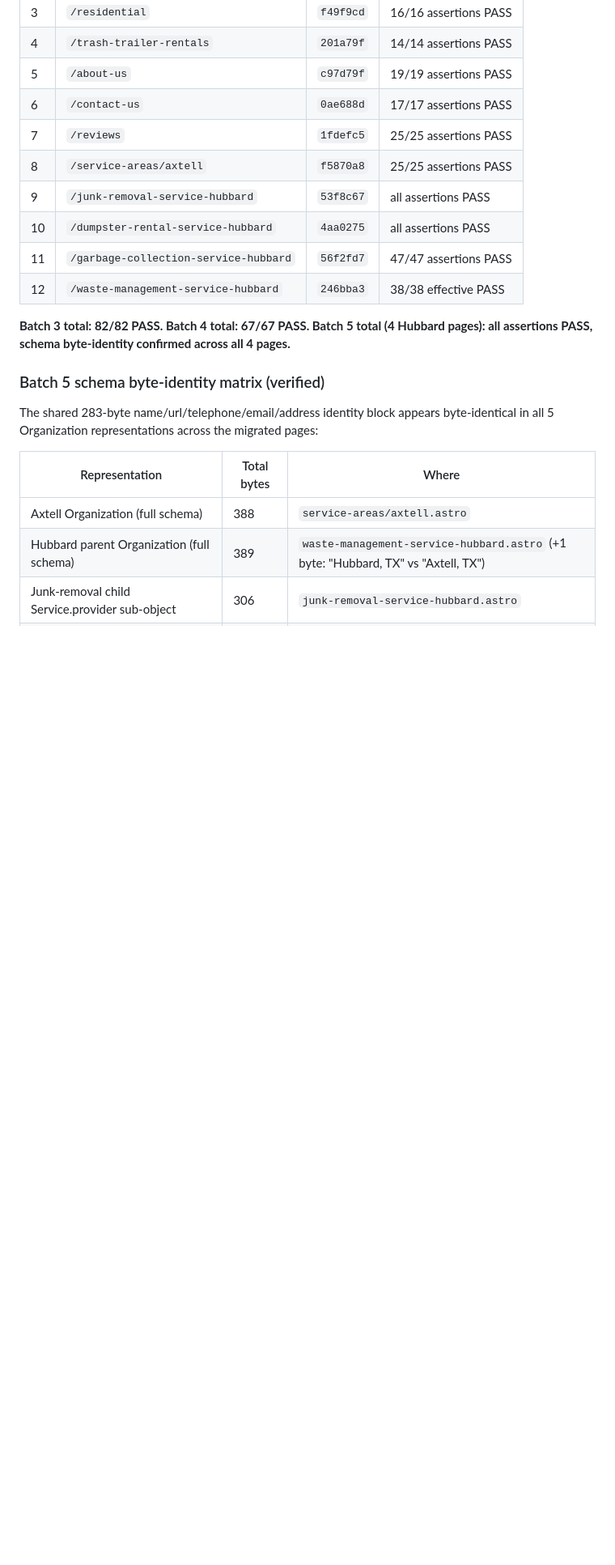
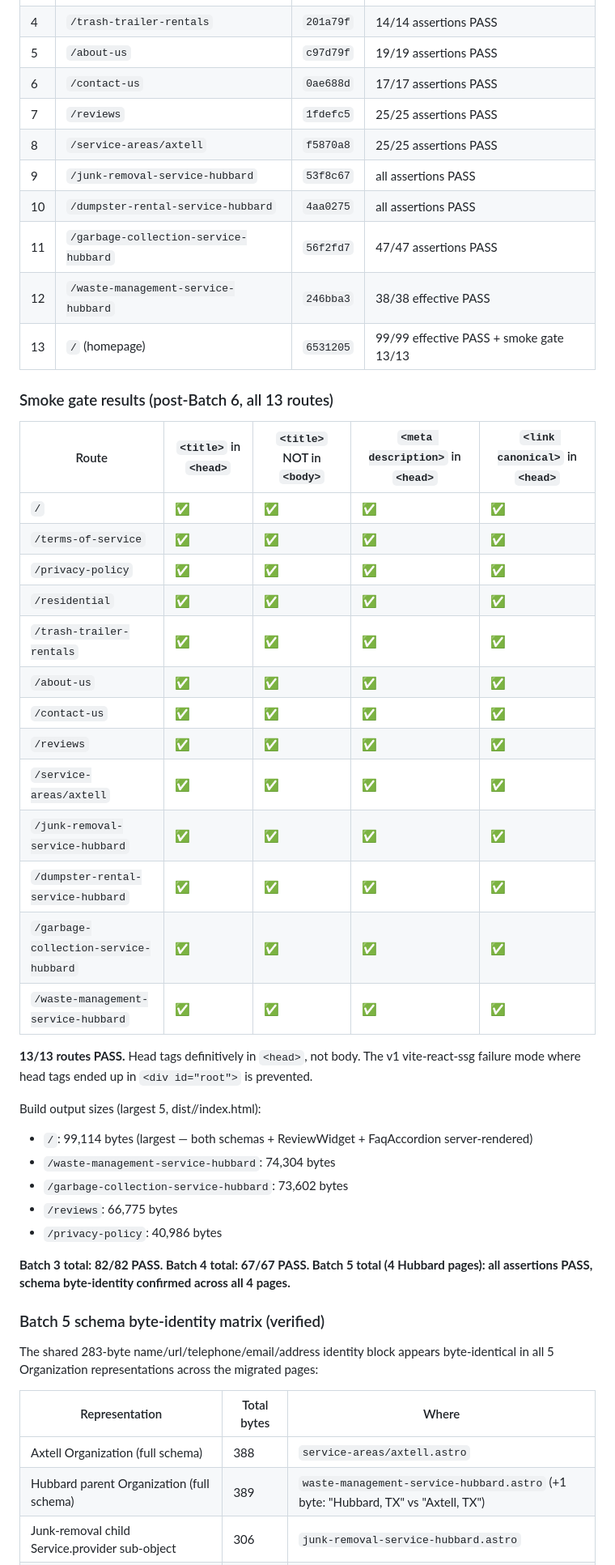
Before and after one commit to anthonykmartinez01/rankin-waste-management, a Markdown page: MIGRATION-RESUME.md, the part around one of its changes. Shown at 81% size. GitHub-like rendering; blank space fills up the shorter version.

```diff
--- a/MIGRATION-RESUME.md
+++ b/MIGRATION-RESUME.md
@@ -27,6 +29,34 @@ The Astro foundation is fully built and verified. The 12 legacy React SPA page c
 | 10 | `/dumpster-rental-service-hubbard` | `4aa0275` | all assertions PASS |
 | 11 | `/garbage-collection-service-hubbard` | `56f2fd7` | 47/47 assertions PASS |
 | 12 | `/waste-management-service-hubbard` | `246bba3` | 38/38 effective PASS |
+| 13 | `/` (homepage) | `6531205` | 99/99 effective PASS + smoke gate 13/13 |
+
+### Smoke gate results (post-Batch 6, all 13 routes)
+
+| Route | `<title>` in `<head>` | `<title>` NOT in `<body>` | `<meta description>` in `<head>` | `<link canonical>` in `<head>` |
+|---|---|---|---|---|
+| `/` | ✅ | ✅ | ✅ | ✅ |
+| `/terms-of-service` | ✅ | ✅ | ✅ | ✅ |
+| `/privacy-policy` | ✅ | ✅ | ✅ | ✅ |
+| `/residential` | ✅ | ✅ | ✅ | ✅ |
+| `/trash-trailer-rentals` | ✅ | ✅ | ✅ | ✅ |
+| `/about-us` | ✅ | ✅ | ✅ | ✅ |
+| `/contact-us` | ✅ | ✅ | ✅ | ✅ |
+| `/reviews` | ✅ | ✅ | ✅ | ✅ |
+| `/service-areas/axtell` | ✅ | ✅ | ✅ | ✅ |
+| `/junk-removal-service-hubbard` | ✅ | ✅ | ✅ | ✅ |
+| `/dumpster-rental-service-hubbard` | ✅ | ✅ | ✅ | ✅ |
+| `/garbage-collection-service-hubbard` | ✅ | ✅ | ✅ | ✅ |
+| `/waste-management-service-hubbard` | ✅ | ✅ | ✅ | ✅ |
+
+**13/13 routes PASS.** Head tags definitively in `<head>`, not body. The v1 vite-react-ssg failure mode where head tags ended up in `<div id="root">` is prevented.
+
+Build output sizes (largest 5, dist/<route>/index.html):
+- `/`: 99,114 bytes (largest — both schemas + ReviewWidget + FaqAccordion server-rendered)
+- `/waste-management-service-hubbard`: 74,304 bytes
+- `/garbage-collection-service-hubbard`: 73,602 bytes
+- `/reviews`: 66,775 bytes
+- `/privacy-policy`: 40,986 bytes
 
 **Batch 3 total: 82/82 PASS. Batch 4 total: 67/67 PASS. Batch 5 total (4 Hubbard pages): all assertions PASS, schema byte-identity confirmed across all 4 pages.**
 
```
Also changed, not shown: other parts of MIGRATION-RESUME.md (+35 -23 lines).
